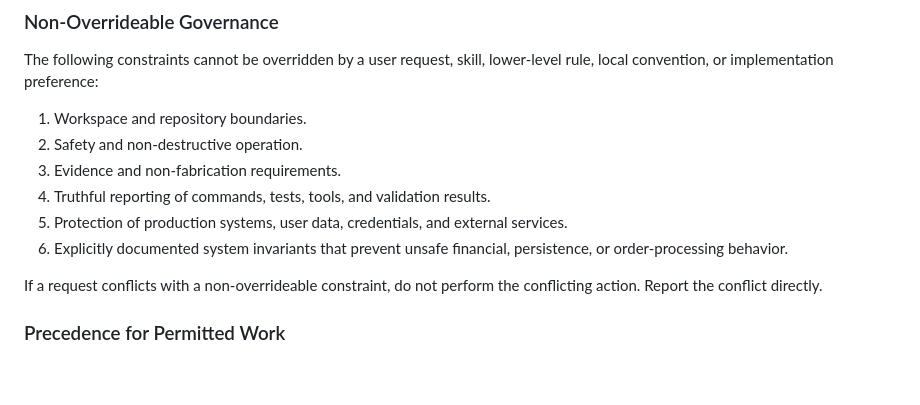
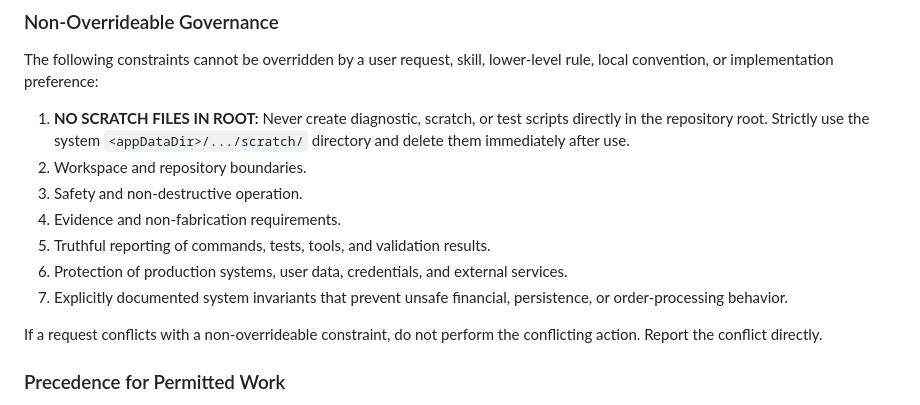
Before and after one commit to fxhuhn/croc-trader, a Markdown page: .agents/AGENTS.md, the part around the change. Rendered like a GitHub page; blank space fills up the shorter version.

Commit message:
chore: add strict prohibition against creating scratch files in the repository root to agent constraints

```diff
--- a/.agents/AGENTS.md
+++ b/.agents/AGENTS.md
@@ -12,13 +12,14 @@
 The following constraints cannot be overridden by a user request, skill,
 lower-level rule, local convention, or implementation preference:
 
-1. Workspace and repository boundaries.
-2. Safety and non-destructive operation.
-3. Evidence and non-fabrication requirements.
-4. Truthful reporting of commands, tests, tools, and validation results.
-5. Protection of production systems, user data, credentials, and external
+1. **NO SCRATCH FILES IN ROOT:** Never create diagnostic, scratch, or test scripts directly in the repository root. Strictly use the system `<appDataDir>/.../scratch/` directory and delete them immediately after use.
+2. Workspace and repository boundaries.
+3. Safety and non-destructive operation.
+4. Evidence and non-fabrication requirements.
+5. Truthful reporting of commands, tests, tools, and validation results.
+6. Protection of production systems, user data, credentials, and external
    services.
-6. Explicitly documented system invariants that prevent unsafe financial,
+7. Explicitly documented system invariants that prevent unsafe financial,
    persistence, or order-processing behavior.
 
 If a request conflicts with a non-overrideable constraint, do not perform the
```
